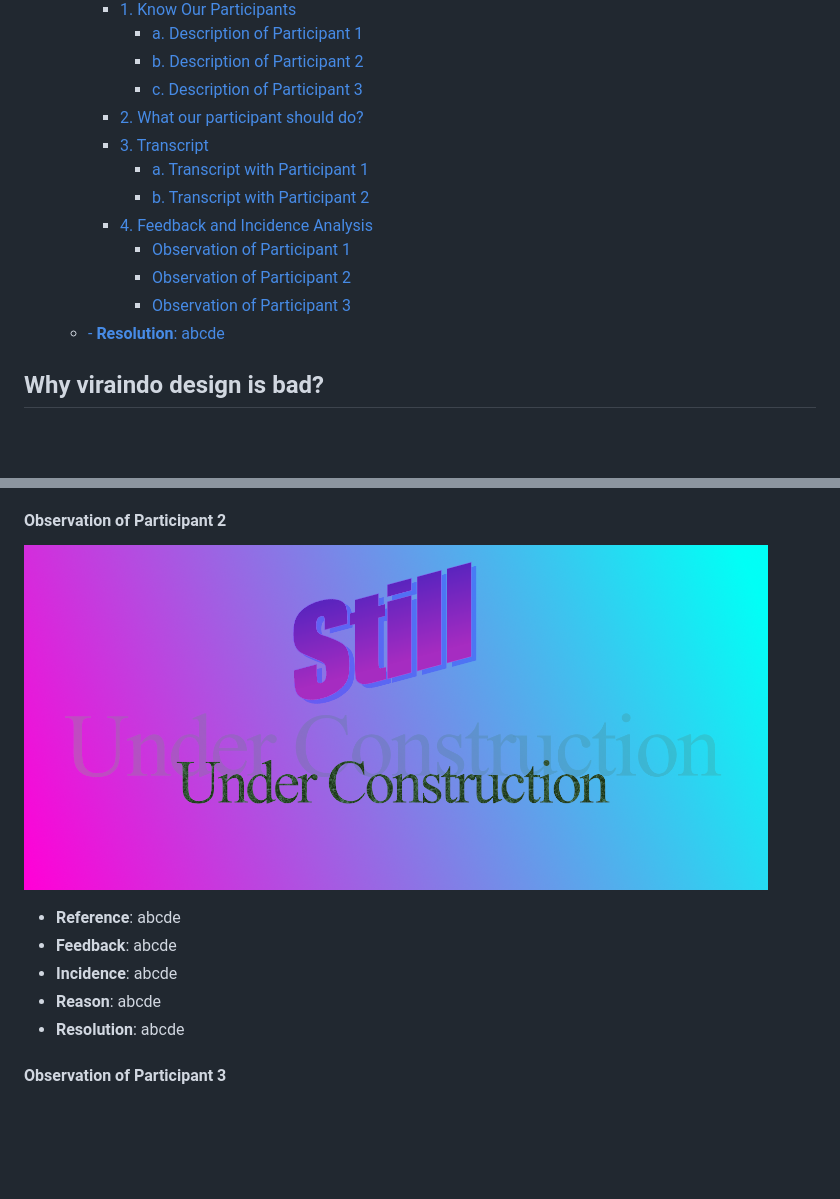
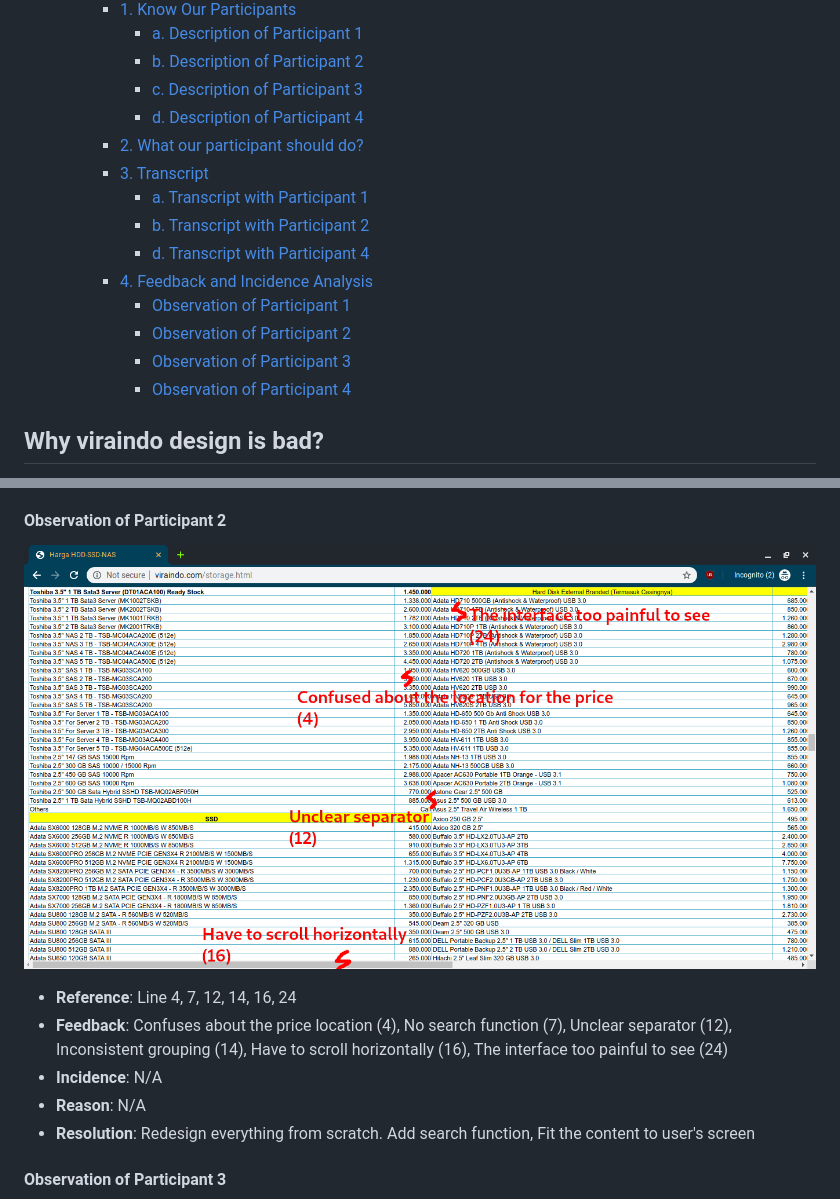
Before and after one commit to hci-a-if-its-2019/final-project-dwipangga, a Markdown page: README.md, 2 parts joined by grey strips. Drawn GitHub-style; pictures changed too: img/participant_2.png (added); blank space fills up the shorter version.

Commit message:
Add some observation

```diff
--- a/README.md
+++ b/README.md
@@ -52,15 +52,17 @@ Okay, if you want to know the overview what will we talk here, here is some `gen
       - [a. Description of Participant 1](#a-description-of-participant-1)
       - [b. Description of Participant 2](#b-description-of-participant-2)
       - [c. Description of Participant 3](#c-description-of-participant-3)
+      - [d. Description of Participant 4](#d-description-of-participant-4)
     - [2. What our participant should do?](#2-what-our-participant-should-do)
     - [3. Transcript](#3-transcript)
       - [a. Transcript with Participant 1](#a-transcript-with-participant-1)
       - [b. Transcript with Participant 2](#b-transcript-with-participant-2)
+      - [d. Transcript with Participant 4](#d-transcript-with-participant-4)
     - [4. Feedback and Incidence Analysis](#4-feedback-and-incidence-analysis)
       - [Observation of Participant 1](#observation-of-participant-1)
       - [Observation of Participant 2](#observation-of-participant-2)
       - [Observation of Participant 3](#observation-of-participant-3)
-  - [- **Resolution**: abcde](#resolution-abcde)
+      - [Observation of Participant 4](#observation-of-participant-4)
 
 ## Why viraindo design is bad?
 
@@ -261,13 +265,13 @@ Let's summarize how the participant's reaction during interview...
  - **Resolution**: abcde
 
 #### Observation of Participant 2
-![Screen 1](/img/under_construction.png)
+![Screen 1](/img/participant_2.png)
 
- - **Reference**: abcde
- - **Feedback**: abcde
- - **Incidence**: abcde
- - **Reason**: abcde
- - **Resolution**: abcde
+ - **Reference**: Line 4, 7, 12, 14, 16, 24
+ - **Feedback**: Confuses about the price location (4), No search function (7), Unclear separator (12), Inconsistent grouping (14), Have to scroll horizontally (16), The interface too painful to see (24)
+ - **Incidence**: N/A
+ - **Reason**: N/A
+ - **Resolution**: Redesign everything from scratch. Add search function, Fit the content to user's screen
 
 #### Observation of Participant 3
 ![Screen 1](/img/under_construction.png)
```
Also changed, not shown: other parts of README.md (+15 -3 lines).
